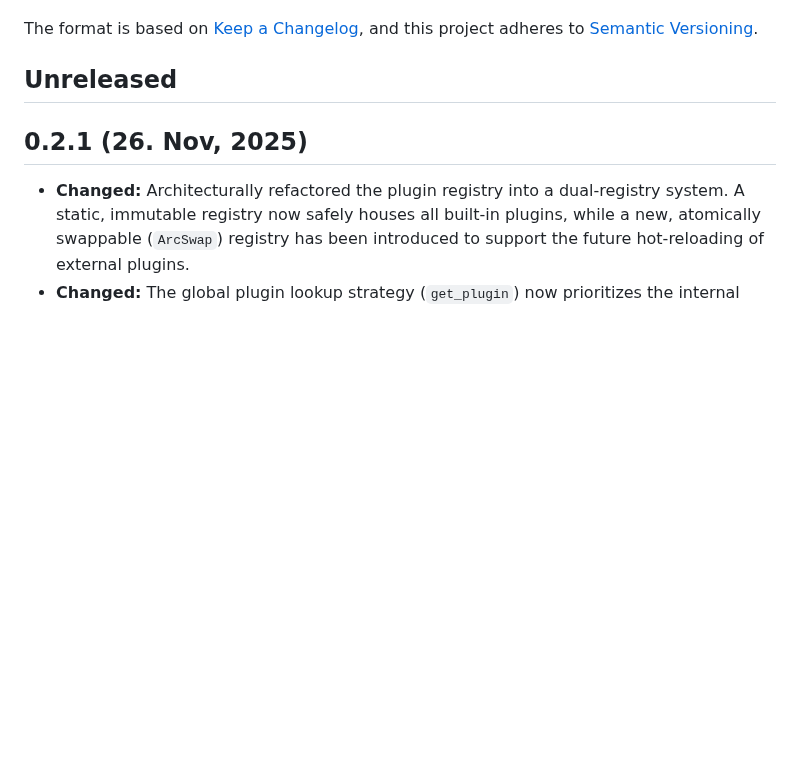
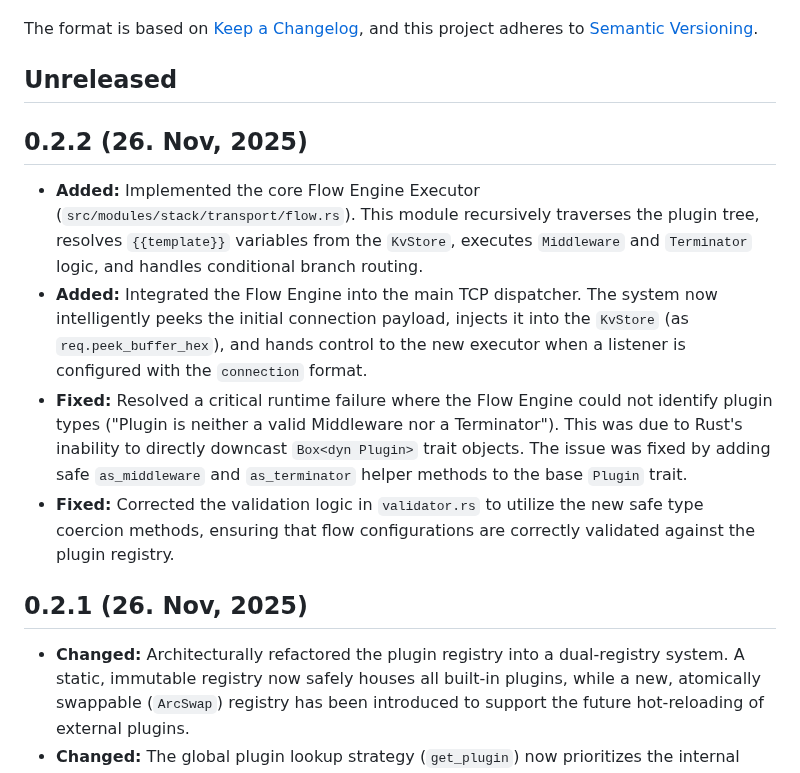
Before and after one commit to canmi21/vane, a Markdown page: CHANGELOG.md, the part around the change. Drawn GitHub-style; blank space fills up the shorter version.

Commit message:
feat: Document Flow Engine Executor and TCP Dispatcher integration.

```diff
--- a/CHANGELOG.md
+++ b/CHANGELOG.md
@@ -6,6 +6,13 @@ The format is based on [Keep a Changelog](https://keepachangelog.com/en/1.0.0/),
 and this project adheres to [Semantic Versioning](https://semver.org/spec/v2.0.0.html).
 
 ## Unreleased
+
+## 0.2.2 (26. Nov, 2025)
+
+- **Added:** Implemented the core Flow Engine Executor (`src/modules/stack/transport/flow.rs`). This module recursively traverses the plugin tree, resolves `{{template}}` variables from the `KvStore`, executes `Middleware` and `Terminator` logic, and handles conditional branch routing.
+- **Added:** Integrated the Flow Engine into the main TCP dispatcher. The system now intelligently peeks the initial connection payload, injects it into the `KvStore` (as `req.peek_buffer_hex`), and hands control to the new executor when a listener is configured with the `connection` format.
+- **Fixed:** Resolved a critical runtime failure where the Flow Engine could not identify plugin types ("Plugin is neither a valid Middleware nor a Terminator"). This was due to Rust's inability to directly downcast `Box<dyn Plugin>` trait objects. The issue was fixed by adding safe `as_middleware` and `as_terminator` helper methods to the base `Plugin` trait.
+- **Fixed:** Corrected the validation logic in `validator.rs` to utilize the new safe type coercion methods, ensuring that flow configurations are correctly validated against the plugin registry.
 
 ## 0.2.1 (26. Nov, 2025)
 
```
